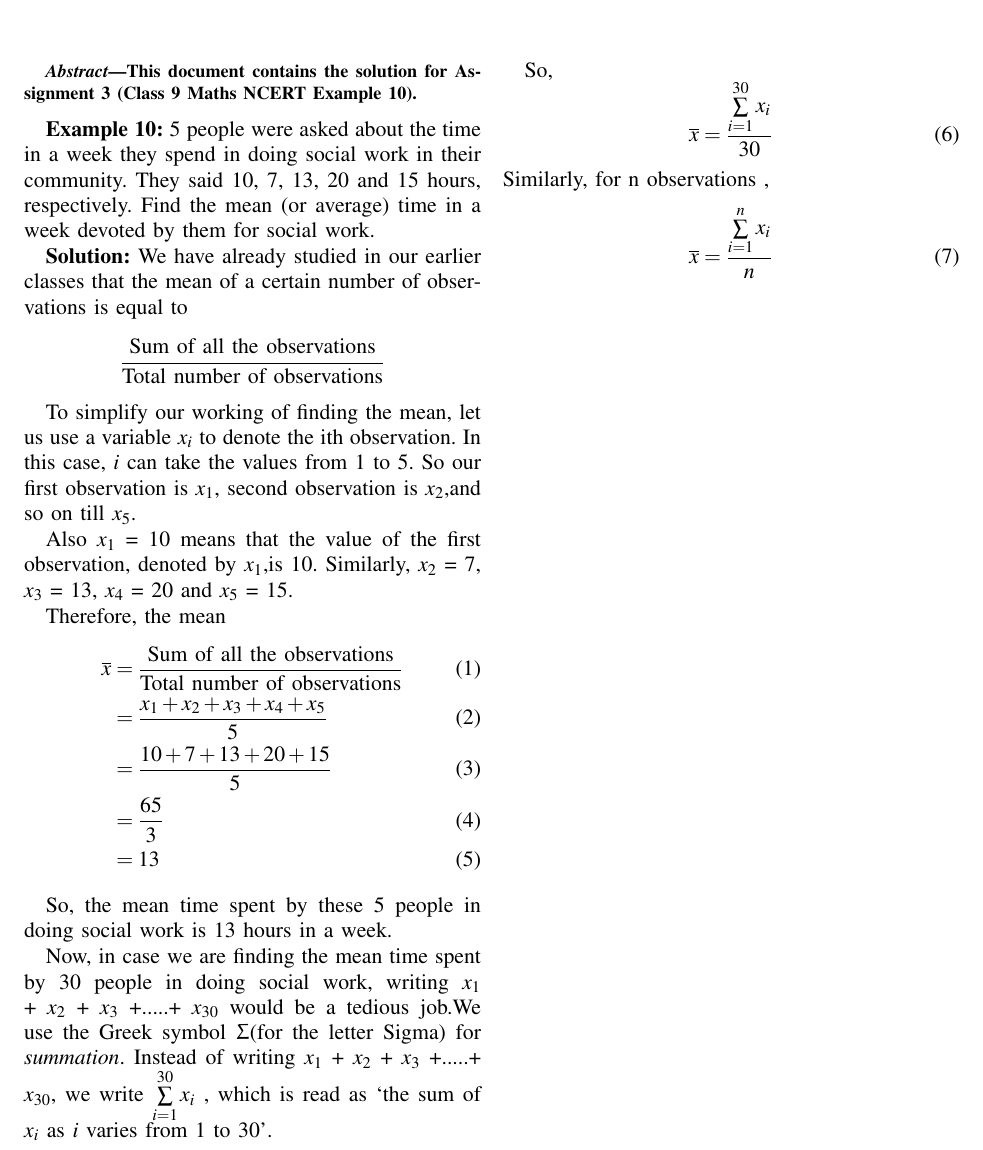
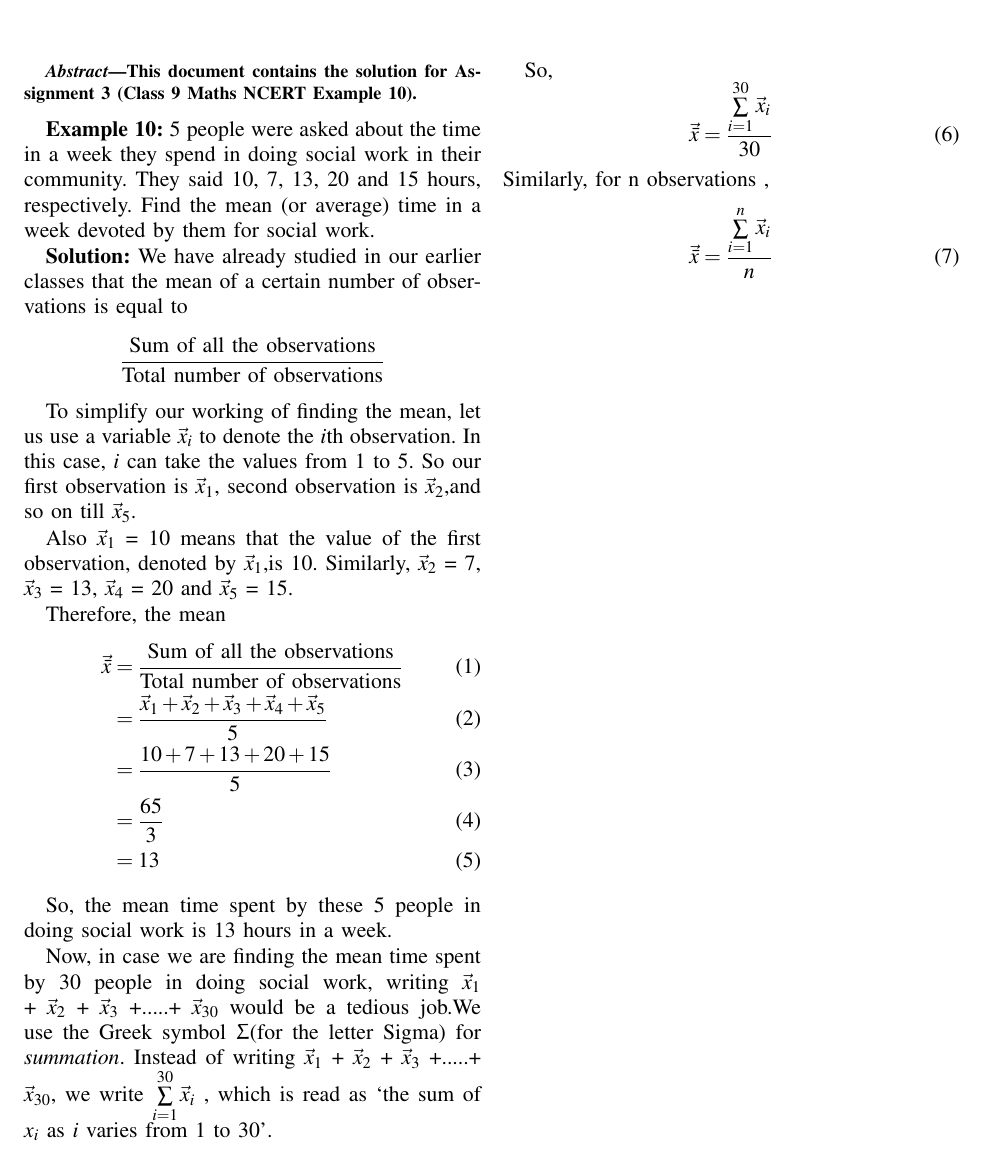
Before and after one commit to Deepshikha11004/Assignment3, a LaTeX problem sheet (Assignment3/main.tex): part of the page, cut so that both start at the same text. Compiled offline with pdfLaTeX.

Commit message:
Update main.tex

```diff
--- a/Assignment3/main.tex
+++ b/Assignment3/main.tex
@@ -27,18 +27,18 @@ Find the mean (or average) time in a week devoted by them for social work.
 We have already studied in our earlier classes that the mean of a certain
 number of observations is equal to\[\frac{\text{Sum of all the observations}}{\text{Total number of observations}}\]
 
-To simplify our working of finding the mean, let us use a variable $x_i$
-to denote the ith observation. In
-this case, \emph{i} can take the values from 1 to 5. So our first observation is $x_1$, second
-observation is $x_2$,and so on till $x_5$.
+To simplify our working of finding the mean, let us use a variable $\vec{x}_i$
+to denote the \emph{i}th observation. In
+this case, \emph{i} can take the values from 1 to 5. So our first observation is $\vec{x}_1$, second
+observation is $\vec{x}_2$,and so on till $\vec{x}_5$.
 
-Also $x_1$ = 10 means that the value of the first observation, denoted by $x_1$,is 10.
-Similarly, $x_2$ = 7, $x_3$ = 13, $x_4$ = 20 and $x_5$ = 15.
+Also $\vec{x}_1$ = 10 means that the value of the first observation, denoted by $\vec{x}_1$,is 10.
+Similarly, $\vec{x}_2$ = 7, $\vec{x}_3$ = 13, $\vec{x}_4$ = 20 and $\vec{x}_5$ = 15.
 
 Therefore, the mean
 \begin{align}
-\overline{x}&=\frac{\text{Sum of all the observations}}{\text{Total number of observations}}\\
-    &=\frac{x_1 + x_2 + x_3 +x_4 +x_5}{5}\\
+\vec{\Bar{x}}&=\frac{\text{Sum of all the observations}}{\text{Total number of observations}}\\
+    &=\frac{\vec{x}_1 + \vec{x}_2 + \vec{x}_3 + \vec{x}_4 + \vec{x}_5}{5}\\
     &=\frac{10 + 7 + 13 + 20 + 15}{5}\\
     &=\frac{65}{3}\\
     &=13
@@ -48,18 +48,18 @@ So, the mean time spent by these 5 people in doing social work is 13 hours in a
 
 
 Now, in case we are finding the mean time spent by 30 people in doing social
-work, writing $x_1$ + $x_2$ + $x_3$ +.....+ $x_{30}$ would be a tedious job.We use the Greek symbol \textSigma (for the letter Sigma) for \emph{summation}.
-Instead of writing $x_1$ + $x_2$ + $x_3$ +.....+ $x_{30}$,
-we write $\sum\limits_{i=1}^{30} x_i $ , which is read as ‘the sum of $x_i$ as \emph{i} varies from 1 to 30’.
+work, writing $\vec{x}_1$ + $\vec{x}_2$ + $\vec{x}_3$ +.....+ $\vec{x}_{30}$ would be a tedious job.We use the Greek symbol \textSigma (for the letter Sigma) for \emph{summation}.
+Instead of writing $\vec{x}_1$ + $\vec{x}_2$ + $\vec{x}_3$ +.....+ $\vec{x}_{30}$,
+we write $\sum\limits_{i=1}^{30} \vec{x}_i $ , which is read as ‘the sum of $x_i$ as \emph{i} varies from 1 to 30’.
 
 
 So,
 \begin{equation}
-    \overline{x}=\frac{\sum\limits_{i=1}^{30} x_i}{30}\label{eq:6}
+    \vec{\Bar{x}}=\frac{\sum\limits_{i=1}^{30} \vec{x}_i}{30}\label{eq:6}
 \end{equation}
 Similarly, for n observations ,
 \begin{equation}
-    \overline{x}=\frac{\sum\limits_{i=1}^{n} x_i}{n}
+    \vec{\Bar{x}}=\frac{\sum\limits_{i=1}^{n} \vec{x}_i}{n}
 \end{equation}
 
 
```
